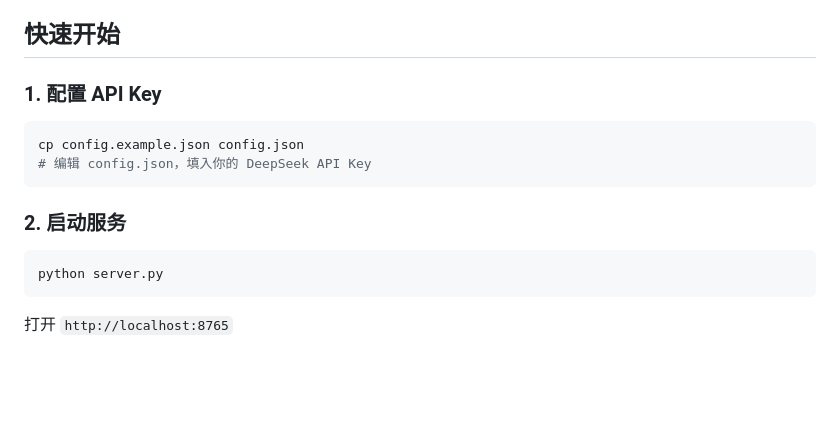
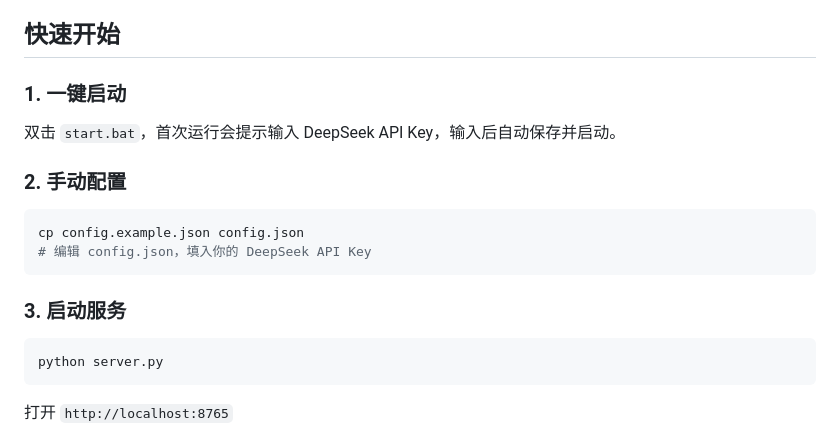
Before and after one commit to cnlemon66/DocuStack, a Markdown page: README.md, the part around the change. Rendered like a GitHub page; blank space fills up the shorter version.

````diff
--- a/README.md
+++ b/README.md
@@ -16,14 +16,18 @@
 
 ## 快速开始
 
-### 1. 配置 API Key
+### 1. 一键启动
+
+双击 `start.bat`，首次运行会提示输入 DeepSeek API Key，输入后自动保存并启动。
+
+### 2. 手动配置
 
 ```bash
 cp config.example.json config.json
 # 编辑 config.json，填入你的 DeepSeek API Key
 ```
 
-### 2. 启动服务
+### 3. 启动服务
 
 ```bash
 python server.py
````
